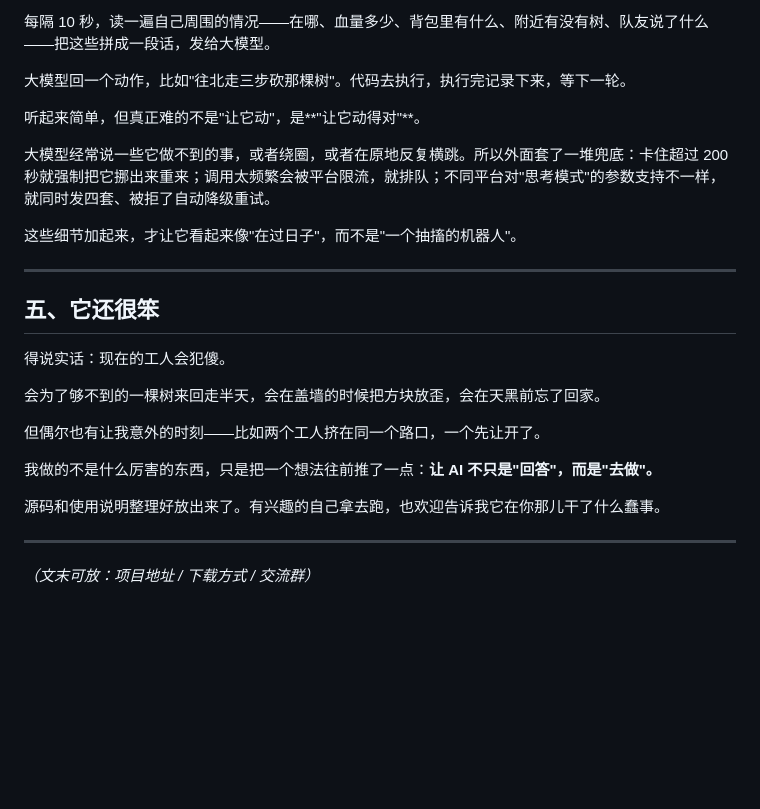
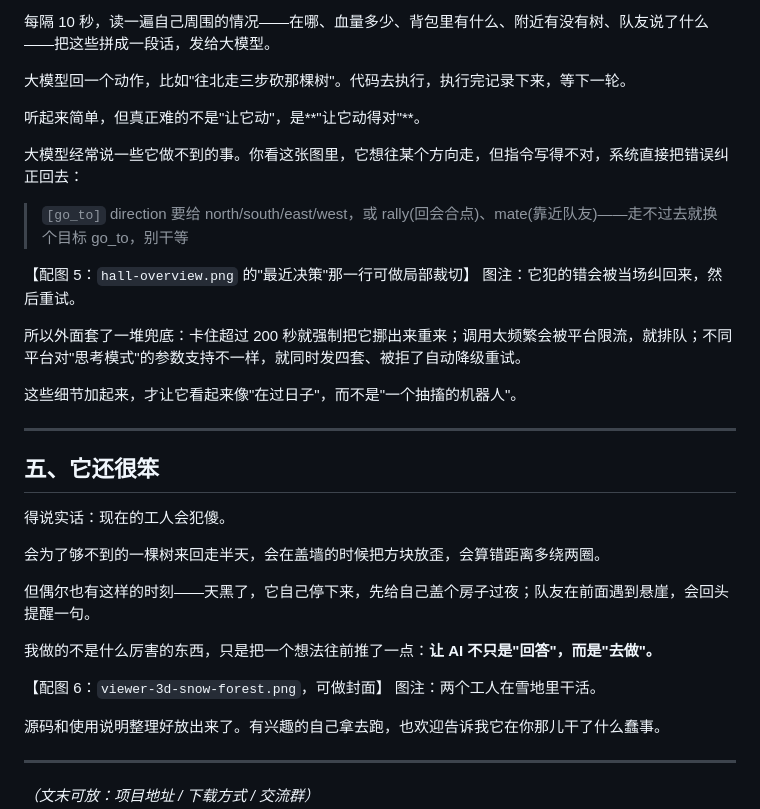
Before and after one commit to bili14/AICraft-AI-Workers, a Markdown page: docs/公众号稿.md, the part around one of its changes. Rendered like a GitHub page; blank space fills up the shorter version.

```diff
--- a/docs/公众号稿.md
+++ b/docs/公众号稿.md
@@ -82,7 +109,14 @@
 
 听起来简单，但真正难的不是"让它动"，是**"让它动得对"**。
 
-大模型经常说一些它做不到的事，或者绕圈，或者在原地反复横跳。所以外面套了一堆兜底：卡住超过 200 秒就强制把它挪出来重来；调用太频繁会被平台限流，就排队；不同平台对"思考模式"的参数支持不一样，就同时发四套、被拒了自动降级重试。
+大模型经常说一些它做不到的事。你看这张图里，它想往某个方向走，但指令写得不对，系统直接把错误纠正回去：
+
+> `[go_to]` direction 要给 north/south/east/west，或 rally(回会合点)、mate(靠近队友)——走不过去就换个目标 go_to，别干等
+
+【配图 5：`hall-overview.png` 的"最近决策"那一行可做局部裁切】
+图注：它犯的错会被当场纠回来，然后重试。
+
+所以外面套了一堆兜底：卡住超过 200 秒就强制把它挪出来重来；调用太频繁会被平台限流，就排队；不同平台对"思考模式"的参数支持不一样，就同时发四套、被拒了自动降级重试。
 
 这些细节加起来，才让它看起来像"在过日子"，而不是"一个抽搐的机器人"。
 
@@ -92,11 +126,14 @@
 
 得说实话：现在的工人会犯傻。
 
-会为了够不到的一棵树来回走半天，会在盖墙的时候把方块放歪，会在天黑前忘了回家。
+会为了够不到的一棵树来回走半天，会在盖墙的时候把方块放歪，会算错距离多绕两圈。
 
-但偶尔也有让我意外的时刻——比如两个工人挤在同一个路口，一个先让开了。
+但偶尔也有这样的时刻——天黑了，它自己停下来，先给自己盖个房子过夜；队友在前面遇到悬崖，会回头提醒一句。
 
 我做的不是什么厉害的东西，只是把一个想法往前推了一点：**让 AI 不只是"回答"，而是"去做"。**
+
+【配图 6：`viewer-3d-snow-forest.png`，可做封面】
+图注：两个工人在雪地里干活。
 
 源码和使用说明整理好放出来了。有兴趣的自己拿去跑，也欢迎告诉我它在你那儿干了什么蠢事。
 
```
Also changed, not shown: other parts of docs/公众号稿.md (+37 -10 lines), README.md (+15 -0 lines), docs/images/hall-overview.png (added), docs/images/thinking-decisions-teamchat.png (added), docs/images/thinking-night-cabin.png (added), docs/images/thinking-terrain-aware.png (added), docs/images/viewer-3d-snow-forest.png (added), 1 other file.
